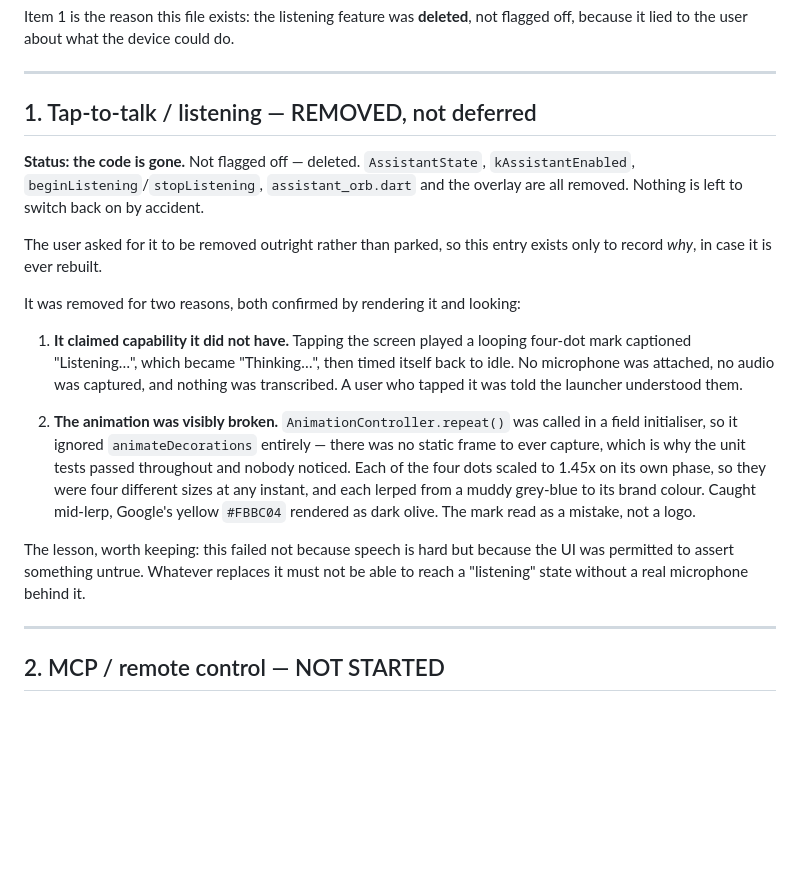
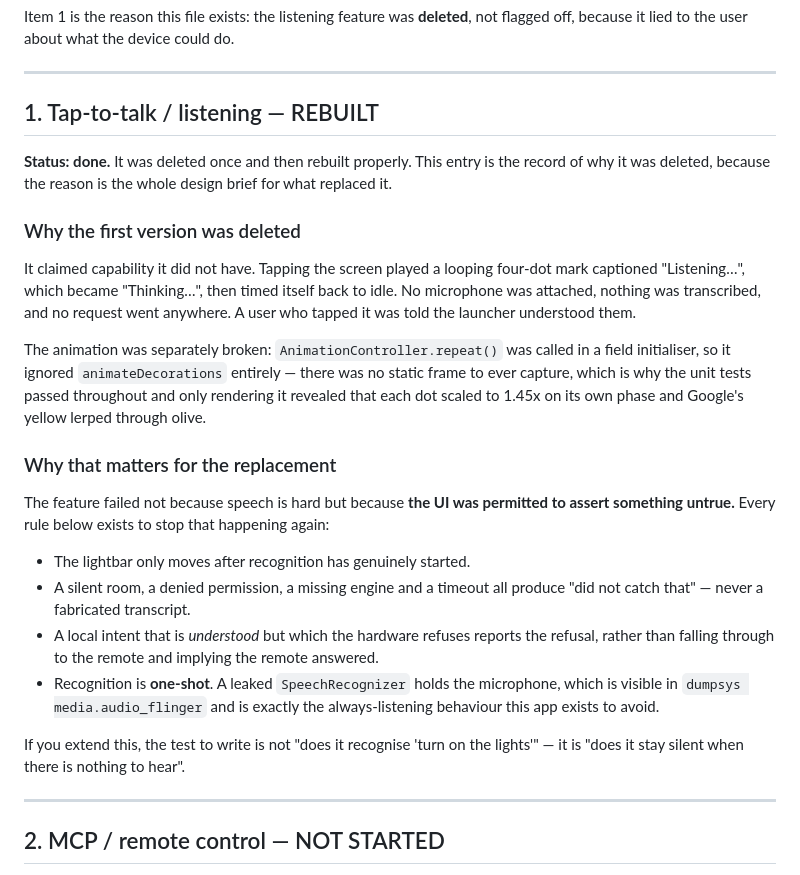
Before and after one commit to Giathinh1234/SN-Launcher, a Markdown page: docs/DEFERRED.md, the part around the change. Drawn GitHub-style; blank space fills up the shorter version.

Commit message:
Correct the deferred log and the README now that listening is rebuilt
DEFERRED.md said the listening feature was removed and that nothing was left to
switch back on. That is now false and a stale document is worse than none: it
would have sent the next session looking for a flag that does not exist.

Rewritten as REBUILT, keeping the deletion reason intact. That reason is the
design brief for what replaced it - the first version failed because the UI was
permitted to assert something untrue, and every rule in the new one exists to
stop that recurring. The test to write when extending it is not "does it
recognise turn on the lights" but "does it stay silent when there is nothing to
hear".

Also fixes the input table, which still claimed microphone support was removed.

```diff
--- a/docs/DEFERRED.md
+++ b/docs/DEFERRED.md
@@ -9,34 +9,44 @@ flagged off, because it lied to the user about what the device could do.
 
 ---
 
-## 1. Tap-to-talk / listening — REMOVED, not deferred
+## 1. Tap-to-talk / listening — REBUILT
 
-**Status: the code is gone.** Not flagged off — deleted. `AssistantState`,
-`kAssistantEnabled`, `beginListening`/`stopListening`, `assistant_orb.dart` and
-the overlay are all removed. Nothing is left to switch back on by accident.
+**Status: done.** It was deleted once and then rebuilt properly. This entry is
+the record of why it was deleted, because the reason is the whole design brief
+for what replaced it.
 
-The user asked for it to be removed outright rather than parked, so this entry
-exists only to record *why*, in case it is ever rebuilt.
+### Why the first version was deleted
 
-It was removed for two reasons, both confirmed by rendering it and looking:
+It claimed capability it did not have. Tapping the screen played a looping
+four-dot mark captioned "Listening…", which became "Thinking…", then timed
+itself back to idle. No microphone was attached, nothing was transcribed, and
+no request went anywhere. A user who tapped it was told the launcher understood
+them.
 
-1. **It claimed capability it did not have.** Tapping the screen played a
-   looping four-dot mark captioned "Listening…", which became "Thinking…", then
-   timed itself back to idle. No microphone was attached, no audio was
-   captured, and nothing was transcribed. A user who tapped it was told the
-   launcher understood them.
+The animation was separately broken: `AnimationController.repeat()` was called
+in a field initialiser, so it ignored `animateDecorations` entirely — there was
+no static frame to ever capture, which is why the unit tests passed throughout
+and only rendering it revealed that each dot scaled to 1.45x on its own phase
+and Google's yellow lerped through olive.
 
-2. **The animation was visibly broken.** `AnimationController.repeat()` was
-   called in a field initialiser, so it ignored `animateDecorations` entirely —
-   there was no static frame to ever capture, which is why the unit tests passed
-   throughout and nobody noticed. Each of the four dots scaled to 1.45x on its
-   own phase, so they were four different sizes at any instant, and each lerped
-   from a muddy grey-blue to its brand colour. Caught mid-lerp, Google's yellow
-   `#FBBC04` rendered as dark olive. The mark read as a mistake, not a logo.
+### Why that matters for the replacement
 
-The lesson, worth keeping: this failed not because speech is hard but because
-the UI was permitted to assert something untrue. Whatever replaces it must not
-be able to reach a "listening" state without a real microphone behind it.
+The feature failed not because speech is hard but because **the UI was
+permitted to assert something untrue.** Every rule below exists to stop that
+happening again:
+
+* The lightbar only moves after recognition has genuinely started.
+* A silent room, a denied permission, a missing engine and a timeout all
+  produce "did not catch that" — never a fabricated transcript.
+* A local intent that is *understood* but which the hardware refuses reports
+  the refusal, rather than falling through to the remote and implying the
+  remote answered.
+* Recognition is **one-shot**. A leaked `SpeechRecognizer` holds the
+  microphone, which is visible in `dumpsys media.audio_flinger` and is exactly
+  the always-listening behaviour this app exists to avoid.
+
+If you extend this, the test to write is not "does it recognise 'turn on the
+lights'" — it is "does it stay silent when there is nothing to hear".
 
 ---
 
```
Also changed, not shown: README.md (+5 -3 lines).
